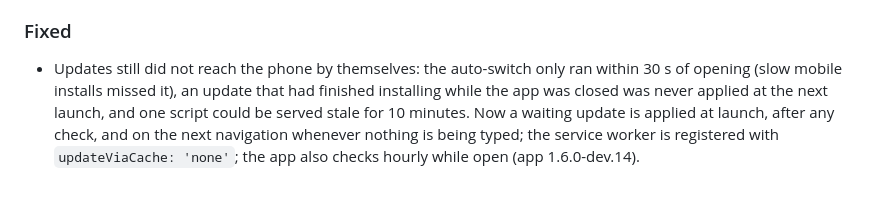
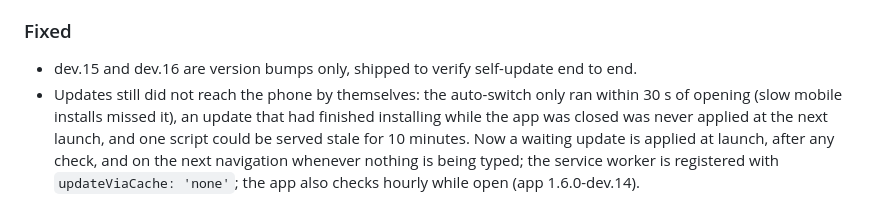
Before and after one commit to saadhassan04/GardenOS, a Markdown page: CHANGELOG.md, the part around the change. Drawn GitHub-style.

```diff
--- a/CHANGELOG.md
+++ b/CHANGELOG.md
@@ -101,6 +101,7 @@ Database schema versions are tracked independently in [DATABASE.md](DATABASE.md)
   - 6 new integration tests (54 total) — all green live in Safari.
 
 ### Fixed
+- dev.15 and dev.16 are version bumps only, shipped to verify self-update end to end.
 - Updates still did not reach the phone by themselves: the auto-switch only ran
   within 30 s of opening (slow mobile installs missed it), an update that had
   finished installing while the app was closed was never applied at the next
```
Also changed, not shown: docs/PHASE2_REPORT.md (+6 -6 lines), docs/project-memory/PROJECT_STATE.md (+1 -1 lines).
